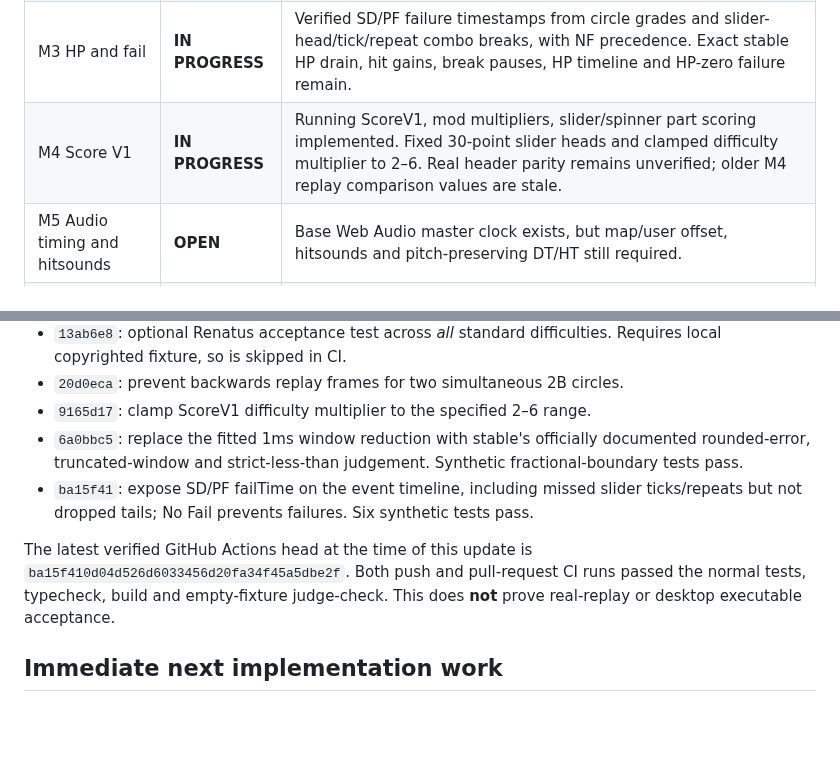
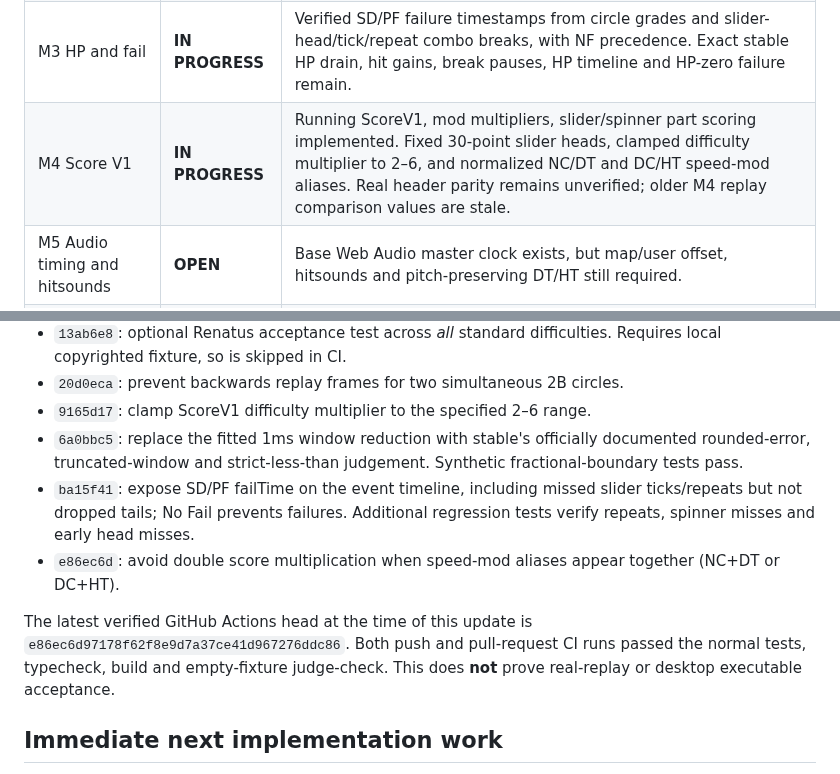
Before and after one commit to jakemcintyre25-stack/OSU-RENDER, a Markdown page: docs/DEVELOPMENT_STATUS.md, 2 parts joined by grey strips. Rendered like a GitHub page; blank space fills up the shorter version.

Commit message:
docs: preserve verified score-alias and SD/PF edge-case work in master checklist

```diff
--- a/docs/DEVELOPMENT_STATUS.md
+++ b/docs/DEVELOPMENT_STATUS.md
@@ -9,7 +9,7 @@ Updated: 22 October 2026. The 12-milestone specification in `osu-render-chatgpt-
 | M1 Judgement harness | **PASS** | `npm run judge-check`, verbose diagnostics and CI implemented. Empty optional fixtures exit zero. Real replay fixtures stay local. |
 | M2 Stable judgement parity | **IN PROGRESS** | Slider follow/part timestamps, combo breaks, explicit early misses, spinner capped integration, 2B autoplay edge tested. Official strict rounded-error/truncated-OD window edges are implemented, but spinner velocity smoothing, stacked 2B/note-lock edge rules and **all real stable replay-header matches** remain unverified. |
 | M3 HP and fail | **IN PROGRESS** | Verified SD/PF failure timestamps from circle grades and slider-head/tick/repeat combo breaks, with NF precedence. Exact stable HP drain, hit gains, break pauses, HP timeline and HP-zero failure remain. |
-| M4 Score V1 | **IN PROGRESS** | Running ScoreV1, mod multipliers, slider/spinner part scoring implemented. Fixed 30-point slider heads and clamped difficulty multiplier to 2–6. Real header parity remains unverified; older M4 replay comparison values are stale. |
+| M4 Score V1 | **IN PROGRESS** | Running ScoreV1, mod multipliers, slider/spinner part scoring implemented. Fixed 30-point slider heads, clamped difficulty multiplier to 2–6, and normalized NC/DT and DC/HT speed-mod aliases. Real header parity remains unverified; older M4 replay comparison values are stale. |
 | M5 Audio timing and hitsounds | **OPEN** | Base Web Audio master clock exists, but map/user offset, hitsounds and pitch-preserving DT/HT still required. |
 | M6 Default skin and visual parity | **OPEN** | Basic Pixi renderer exists; sprite parity, shader, HUD, FL and effects remain. |
 | M7 Custom skins | **OPEN** | .osk and skin.ini support, IndexedDB and fallbacks remain. |
@@ -29,9 +29,10 @@ Updated: 22 October 2026. The 12-milestone specification in `osu-render-chatgpt-
 - `20d0eca`: prevent backwards replay frames for two simultaneous 2B circles.
 - `9165d17`: clamp ScoreV1 difficulty multiplier to the specified 2–6 range.
 - `6a0bbc5`: replace the fitted 1ms window reduction with stable's officially documented rounded-error, truncated-window and strict-less-than judgement. Synthetic fractional-boundary tests pass.
-- `ba15f41`: expose SD/PF failTime on the event timeline, including missed slider ticks/repeats but not dropped tails; No Fail prevents failures. Six synthetic tests pass.
+- `ba15f41`: expose SD/PF failTime on the event timeline, including missed slider ticks/repeats but not dropped tails; No Fail prevents failures. Additional regression tests verify repeats, spinner misses and early head misses.
+- `e86ec6d`: avoid double score multiplication when speed-mod aliases appear together (NC+DT or DC+HT).
 
-The latest verified GitHub Actions head at the time of this update is `ba15f410d04d526d6033456d20fa34f45a5dbe2f`. Both push and pull-request CI runs passed the normal tests, typecheck, build and empty-fixture judge-check. This does **not** prove real-replay or desktop executable acceptance.
+The latest verified GitHub Actions head at the time of this update is `e86ec6d97178f62f8e9d7a37ce41d967276ddc86`. Both push and pull-request CI runs passed the normal tests, typecheck, build and empty-fixture judge-check. This does **not** prove real-replay or desktop executable acceptance.
 
 ## Immediate next implementation work
 
```
